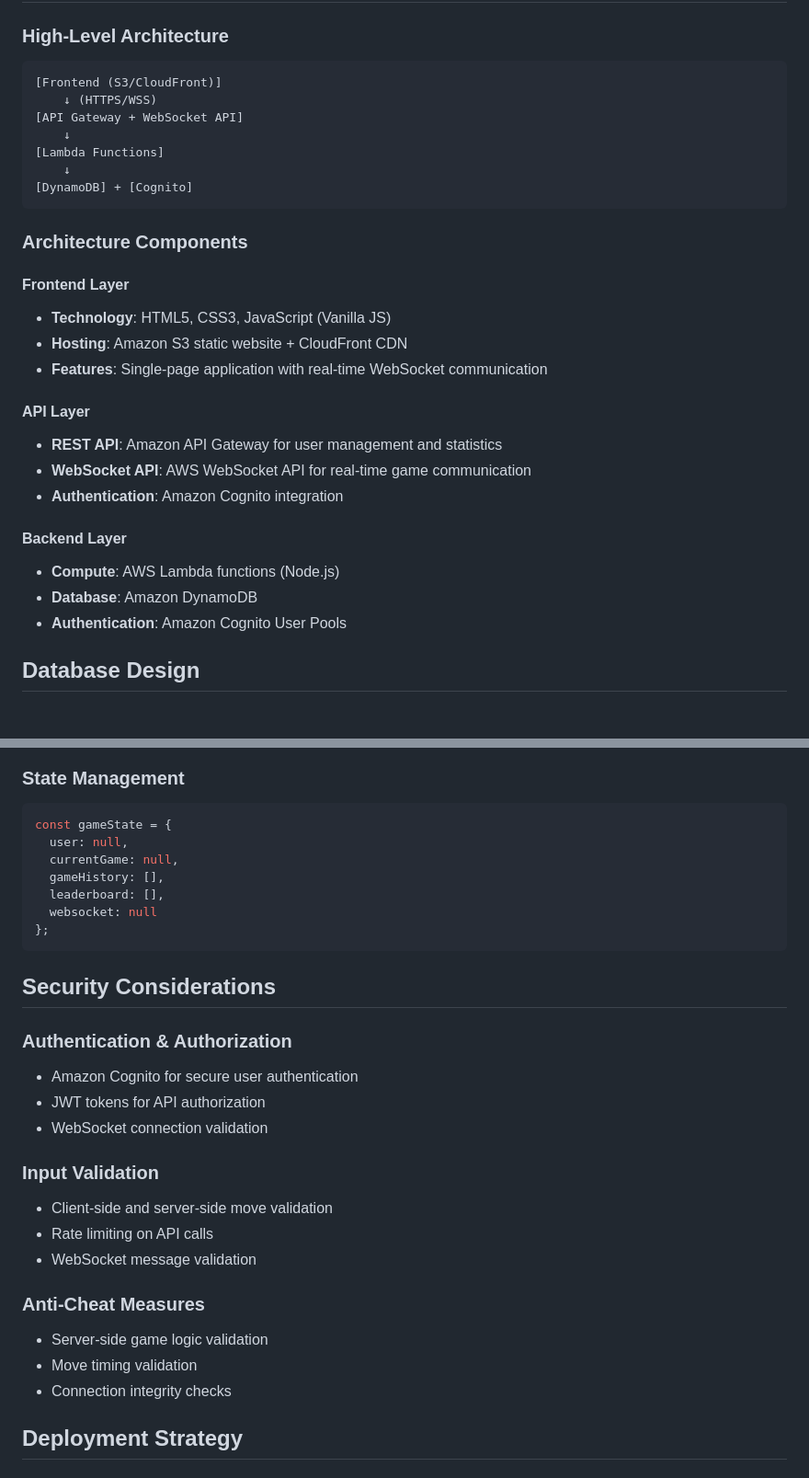
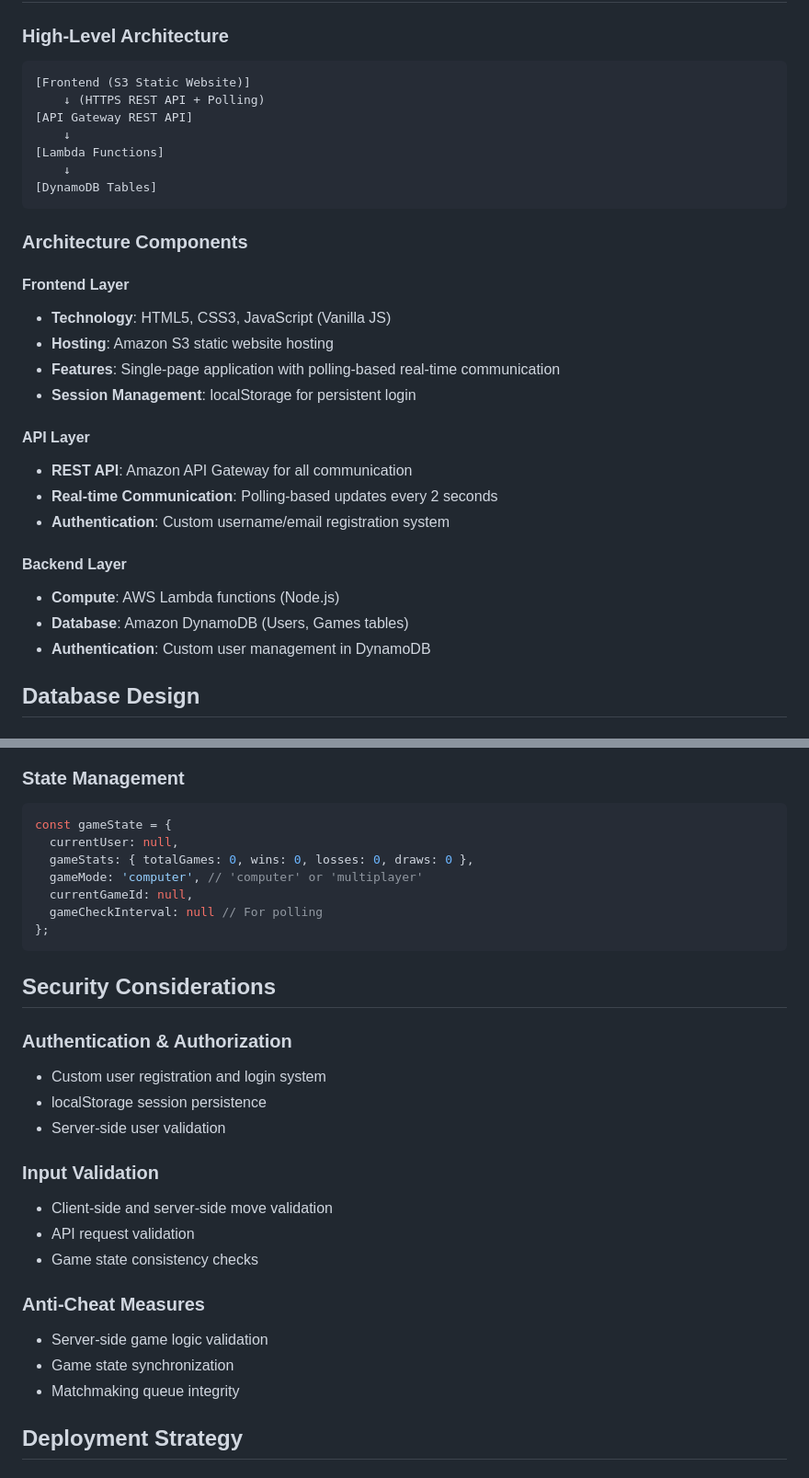
Before and after one commit to tony-hizzle/rps-battle-arena, a Markdown page: design.md, 2 parts joined by grey strips. Shown: that part at 92% size. Drawn GitHub-style.

````diff
--- a/design.md
+++ b/design.md
@@ -4,31 +4,32 @@
 
 ### High-Level Architecture
 ```
-[Frontend (S3/CloudFront)]
-    ↓ (HTTPS/WSS)
-[API Gateway + WebSocket API]
+[Frontend (S3 Static Website)]
+    ↓ (HTTPS REST API + Polling)
+[API Gateway REST API]
     ↓
 [Lambda Functions]
     ↓
-[DynamoDB] + [Cognito]
+[DynamoDB Tables]
 ```
 
 ### Architecture Components
 
 #### Frontend Layer
 - **Technology**: HTML5, CSS3, JavaScript (Vanilla JS)
-- **Hosting**: Amazon S3 static website + CloudFront CDN
-- **Features**: Single-page application with real-time WebSocket communication
+- **Hosting**: Amazon S3 static website hosting
+- **Features**: Single-page application with polling-based real-time communication
+- **Session Management**: localStorage for persistent login
 
 #### API Layer
-- **REST API**: Amazon API Gateway for user management and statistics
-- **WebSocket API**: AWS WebSocket API for real-time game communication
-- **Authentication**: Amazon Cognito integration
+- **REST API**: Amazon API Gateway for all communication
+- **Real-time Communication**: Polling-based updates every 2 seconds
+- **Authentication**: Custom username/email registration system
 
 #### Backend Layer
 - **Compute**: AWS Lambda functions (Node.js)
-- **Database**: Amazon DynamoDB
-- **Authentication**: Amazon Cognito User Pools
+- **Database**: Amazon DynamoDB (Users, Games tables)
+- **Authentication**: Custom user management in DynamoDB
 
 ## Database Design
 
@@ -207,30 +206,30 @@ function matchPlayers(waitingPlayers) {
 ### State Management
 ```javascript
 const gameState = {
-  user: null,
-  currentGame: null,
-  gameHistory: [],
-  leaderboard: [],
-  websocket: null
+  currentUser: null,
+  gameStats: { totalGames: 0, wins: 0, losses: 0, draws: 0 },
+  gameMode: 'computer', // 'computer' or 'multiplayer'
+  currentGameId: null,
+  gameCheckInterval: null // For polling
 };
 ```
 
 ## Security Considerations
 
 ### Authentication & Authorization
-- Amazon Cognito for secure user authentication
-- JWT tokens for API authorization
-- WebSocket connection validation
+- Custom user registration and login system
+- localStorage session persistence
+- Server-side user validation
 
 ### Input Validation
 - Client-side and server-side move validation
-- Rate limiting on API calls
-- WebSocket message validation
+- API request validation
+- Game state consistency checks
 
 ### Anti-Cheat Measures
 - Server-side game logic validation
-- Move timing validation
-- Connection integrity checks
+- Game state synchronization
+- Matchmaking queue integrity
 
 ## Deployment Strategy
 
````
Also changed, not shown: other parts of design.md (+80 -81 lines).
